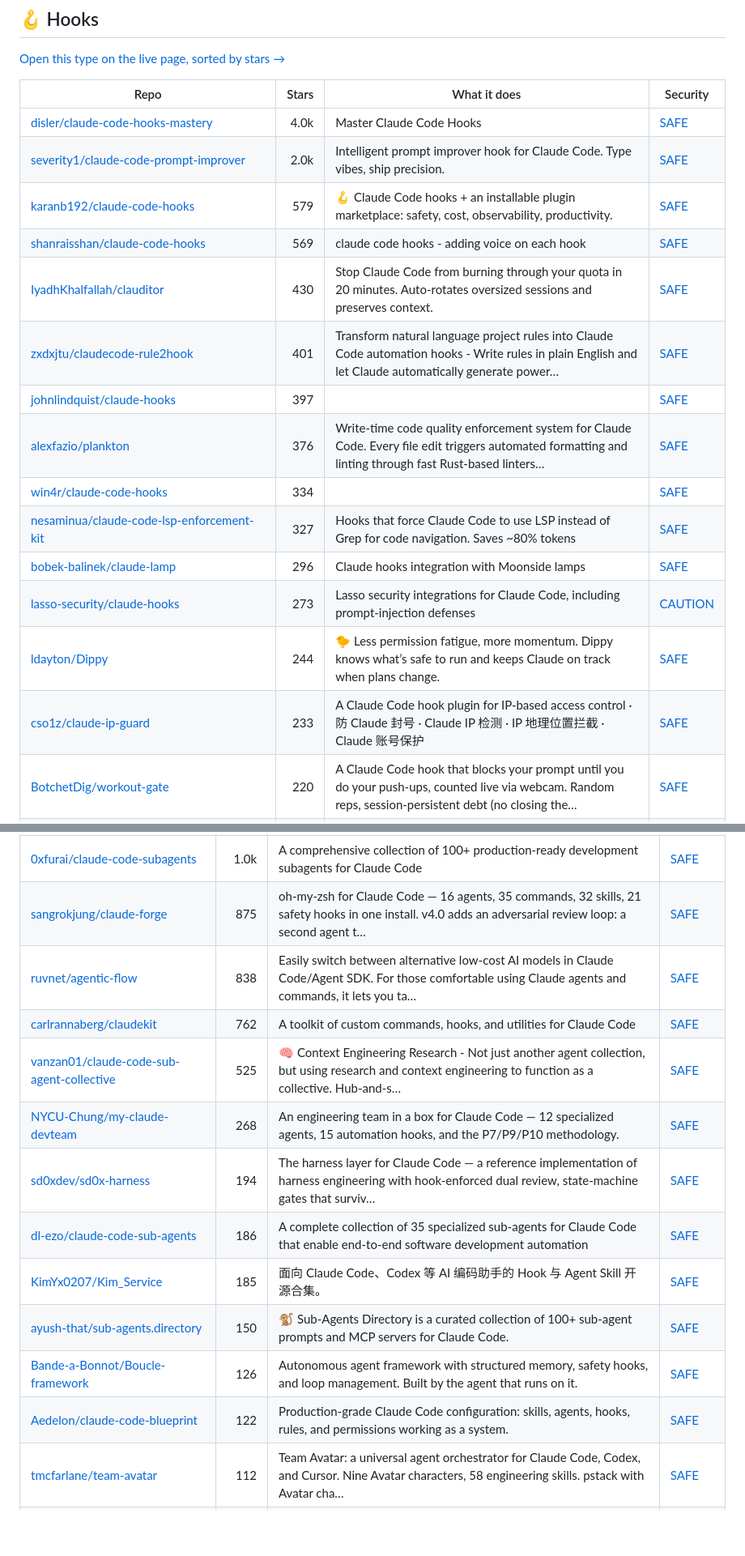
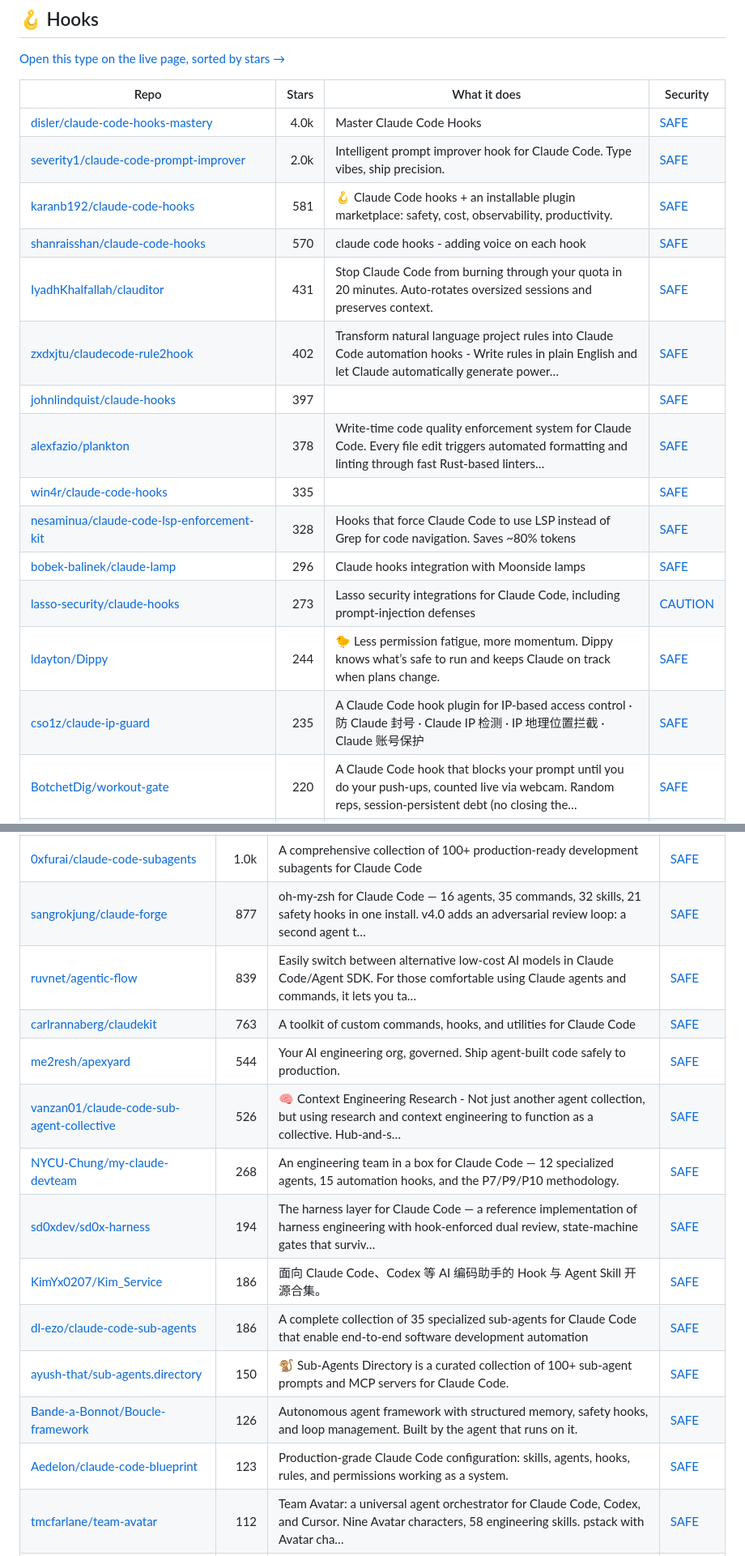
Before and after one commit to zhuyansen/awesome-claude-code-hooks, a Markdown page: README.md, 2 parts joined by grey strips. Shown at 81% size. Rendered like a GitHub page; blank space fills up the shorter version.

```diff
--- a/README.md
+++ b/README.md
@@ -89,18 +89,18 @@ On 2026-10-10 we installed 12 of these guard hooks, one at a time, in a throwawa
 |---|---:|---|---|
 | [disler/claude-code-hooks-mastery](https://github.com/disler/claude-code-hooks-mastery) | 4.0k | Master Claude Code Hooks | [SAFE](https://agentskillshub.top/skill/disler/claude-code-hooks-mastery/) |
 | [severity1/claude-code-prompt-improver](https://github.com/severity1/claude-code-prompt-improver) | 2.0k | Intelligent prompt improver hook for Claude Code. Type vibes, ship precision. | [SAFE](https://agentskillshub.top/skill/severity1/claude-code-prompt-improver/) |
-| [karanb192/claude-code-hooks](https://github.com/karanb192/claude-code-hooks) | 579 | 🪝 Claude Code hooks + an installable plugin marketplace: safety, cost, observability, productivity. | [SAFE](https://agentskillshub.top/skill/karanb192/claude-code-hooks/) |
-| [shanraisshan/claude-code-hooks](https://github.com/shanraisshan/claude-code-hooks) | 569 | claude code hooks - adding voice on each hook | [SAFE](https://agentskillshub.top/skill/shanraisshan/claude-code-hooks/) |
-| [IyadhKhalfallah/clauditor](https://github.com/IyadhKhalfallah/clauditor) | 430 | Stop Claude Code from burning through your quota in 20 minutes. Auto-rotates oversized sessions and preserves context. | [SAFE](https://agentskillshub.top/skill/IyadhKhalfallah/clauditor/) |
-| [zxdxjtu/claudecode-rule2hook](https://github.com/zxdxjtu/claudecode-rule2hook) | 401 | Transform natural language project rules into Claude Code automation hooks - Write rules in plain English and let Claude automatically generate power… | [SAFE](https://agentskillshub.top/skill/zxdxjtu/claudecode-rule2hook/) |
+| [karanb192/claude-code-hooks](https://github.com/karanb192/claude-code-hooks) | 581 | 🪝 Claude Code hooks + an installable plugin marketplace: safety, cost, observability, productivity. | [SAFE](https://agentskillshub.top/skill/karanb192/claude-code-hooks/) |
+| [shanraisshan/claude-code-hooks](https://github.com/shanraisshan/claude-code-hooks) | 570 | claude code hooks - adding voice on each hook | [SAFE](https://agentskillshub.top/skill/shanraisshan/claude-code-hooks/) |
+| [IyadhKhalfallah/clauditor](https://github.com/IyadhKhalfallah/clauditor) | 431 | Stop Claude Code from burning through your quota in 20 minutes. Auto-rotates oversized sessions and preserves context. | [SAFE](https://agentskillshub.top/skill/IyadhKhalfallah/clauditor/) |
+| [zxdxjtu/claudecode-rule2hook](https://github.com/zxdxjtu/claudecode-rule2hook) | 402 | Transform natural language project rules into Claude Code automation hooks - Write rules in plain English and let Claude automatically generate power… | [SAFE](https://agentskillshub.top/skill/zxdxjtu/claudecode-rule2hook/) |
 | [johnlindquist/claude-hooks](https://github.com/johnlindquist/claude-hooks) | 397 |  | [SAFE](https://agentskillshub.top/skill/johnlindquist/claude-hooks/) |
-| [alexfazio/plankton](https://github.com/alexfazio/plankton) | 376 | Write-time code quality enforcement system for Claude Code. Every file edit triggers automated formatting and linting through fast Rust-based linters… | [SAFE](https://agentskillshub.top/skill/alexfazio/plankton/) |
-| [win4r/claude-code-hooks](https://github.com/win4r/claude-code-hooks) | 334 |  | [SAFE](https://agentskillshub.top/skill/win4r/claude-code-hooks/) |
-| [nesaminua/claude-code-lsp-enforcement-kit](https://github.com/nesaminua/claude-code-lsp-enforcement-kit) | 327 | Hooks that force Claude Code to use LSP instead of Grep for code navigation. Saves ~80% tokens | [SAFE](https://agentskillshub.top/skill/nesaminua/claude-code-lsp-enforcement-kit/) |
+| [alexfazio/plankton](https://github.com/alexfazio/plankton) | 378 | Write-time code quality enforcement system for Claude Code. Every file edit triggers automated formatting and linting through fast Rust-based linters… | [SAFE](https://agentskillshub.top/skill/alexfazio/plankton/) |
+| [win4r/claude-code-hooks](https://github.com/win4r/claude-code-hooks) | 335 |  | [SAFE](https://agentskillshub.top/skill/win4r/claude-code-hooks/) |
+| [nesaminua/claude-code-lsp-enforcement-kit](https://github.com/nesaminua/claude-code-lsp-enforcement-kit) | 328 | Hooks that force Claude Code to use LSP instead of Grep for code navigation. Saves ~80% tokens | [SAFE](https://agentskillshub.top/skill/nesaminua/claude-code-lsp-enforcement-kit/) |
 | [bobek-balinek/claude-lamp](https://github.com/bobek-balinek/claude-lamp) | 296 | Claude hooks integration with Moonside lamps | [SAFE](https://agentskillshub.top/skill/bobek-balinek/claude-lamp/) |
 | [lasso-security/claude-hooks](https://github.com/lasso-security/claude-hooks) | 273 | Lasso security integrations for Claude Code, including prompt-injection defenses | [CAUTION](https://agentskillshub.top/skill/lasso-security/claude-hooks/) |
 | [ldayton/Dippy](https://github.com/ldayton/Dippy) | 244 | 🐤 Less permission fatigue, more momentum. Dippy knows what’s safe to run and keeps Claude on track when plans change. | [SAFE](https://agentskillshub.top/skill/ldayton/Dippy/) |
-| [cso1z/claude-ip-guard](https://github.com/cso1z/claude-ip-guard) | 233 | A Claude Code hook plugin for IP-based access control · 防 Claude 封号 · Claude IP 检测 · IP 地理位置拦截 · Claude 账号保护 | [SAFE](https://agentskillshub.top/skill/cso1z/claude-ip-guard/) |
+| [cso1z/claude-ip-guard](https://github.com/cso1z/claude-ip-guard) | 235 | A Claude Code hook plugin for IP-based access control · 防 Claude 封号 · Claude IP 检测 · IP 地理位置拦截 · Claude 账号保护 | [SAFE](https://agentskillshub.top/skill/cso1z/claude-ip-guard/) |
 | [BotchetDig/workout-gate](https://github.com/BotchetDig/workout-gate) | 220 | A Claude Code hook that blocks your prompt until you do your push-ups, counted live via webcam. Random reps, session-persistent debt (no closing the… | [SAFE](https://agentskillshub.top/skill/BotchetDig/workout-gate/) |
 | [juanandresgs/claude-ctrl](https://github.com/juanandresgs/claude-ctrl) | 192 | DEPRECATED / UNMAINTAINED — historical reference only. Do not install or rely on this project. | [SAFE](https://agentskillshub.top/skill/juanandresgs/claude-ctrl/) |
 | [bartolli/claude-code-typescript-hooks](https://github.com/bartolli/claude-code-typescript-hooks) | 180 |  | [SAFE](https://agentskillshub.top/skill/bartolli/claude-code-typescript-hooks/) |
@@ -286,17 +292,18 @@ On 2026-10-10 we installed 12 of these guard hooks, one at a time, in a throwawa
 | [parcadei/Continuous-Claude-v3](https://github.com/parcadei/Continuous-Claude-v3) | 3.9k | Context management for Claude Code. Hooks maintain state via ledgers and handoffs. MCP execution without context pollution. Agent orchestration with… | [SAFE](https://agentskillshub.top/skill/parcadei/Continuous-Claude-v3/) |
 | [0xSteph/pentest-ai-agents](https://github.com/0xSteph/pentest-ai-agents) | 2.4k | Turn Claude Code into your offensive security research assistant. Specialized AI subagents for authorized penetration testing plan engagements, analy… | [SAFE](https://agentskillshub.top/skill/0xSteph/pentest-ai-agents/) |
 | [0xfurai/claude-code-subagents](https://github.com/0xfurai/claude-code-subagents) | 1.0k | A comprehensive collection of 100+ production-ready development subagents for Claude Code | [SAFE](https://agentskillshub.top/skill/0xfurai/claude-code-subagents/) |
-| [sangrokjung/claude-forge](https://github.com/sangrokjung/claude-forge) | 875 | oh-my-zsh for Claude Code — 16 agents, 35 commands, 32 skills, 21 safety hooks in one install. v4.0 adds an adversarial review loop: a second agent t… | [SAFE](https://agentskillshub.top/skill/sangrokjung/claude-forge/) |
-| [ruvnet/agentic-flow](https://github.com/ruvnet/agentic-flow) | 838 | Easily switch between alternative low-cost AI models in Claude Code/Agent SDK. For those comfortable using Claude agents and commands, it lets you ta… | [SAFE](https://agentskillshub.top/skill/ruvnet/agentic-flow/) |
-| [carlrannaberg/claudekit](https://github.com/carlrannaberg/claudekit) | 762 | A toolkit of custom commands, hooks, and utilities for Claude Code | [SAFE](https://agentskillshub.top/skill/carlrannaberg/claudekit/) |
-| [vanzan01/claude-code-sub-agent-collective](https://github.com/vanzan01/claude-code-sub-agent-collective) | 525 | 🧠 Context Engineering Research - Not just another agent collection, but using research and context engineering to function as a collective. Hub-and-s… | [SAFE](https://agentskillshub.top/skill/vanzan01/claude-code-sub-agent-collective/) |
+| [sangrokjung/claude-forge](https://github.com/sangrokjung/claude-forge) | 877 | oh-my-zsh for Claude Code — 16 agents, 35 commands, 32 skills, 21 safety hooks in one install. v4.0 adds an adversarial review loop: a second agent t… | [SAFE](https://agentskillshub.top/skill/sangrokjung/claude-forge/) |
+| [ruvnet/agentic-flow](https://github.com/ruvnet/agentic-flow) | 839 | Easily switch between alternative low-cost AI models in Claude Code/Agent SDK. For those comfortable using Claude agents and commands, it lets you ta… | [SAFE](https://agentskillshub.top/skill/ruvnet/agentic-flow/) |
+| [carlrannaberg/claudekit](https://github.com/carlrannaberg/claudekit) | 763 | A toolkit of custom commands, hooks, and utilities for Claude Code | [SAFE](https://agentskillshub.top/skill/carlrannaberg/claudekit/) |
+| [me2resh/apexyard](https://github.com/me2resh/apexyard) | 544 | Your AI engineering org, governed. Ship agent-built code safely to production. | [SAFE](https://agentskillshub.top/skill/me2resh/apexyard/) |
+| [vanzan01/claude-code-sub-agent-collective](https://github.com/vanzan01/claude-code-sub-agent-collective) | 526 | 🧠 Context Engineering Research - Not just another agent collection, but using research and context engineering to function as a collective. Hub-and-s… | [SAFE](https://agentskillshub.top/skill/vanzan01/claude-code-sub-agent-collective/) |
 | [NYCU-Chung/my-claude-devteam](https://github.com/NYCU-Chung/my-claude-devteam) | 268 | An engineering team in a box for Claude Code — 12 specialized agents, 15 automation hooks, and the P7/P9/P10 methodology. | [SAFE](https://agentskillshub.top/skill/NYCU-Chung/my-claude-devteam/) |
 | [sd0xdev/sd0x-harness](https://github.com/sd0xdev/sd0x-harness) | 194 | The harness layer for Claude Code — a reference implementation of harness engineering with hook-enforced dual review, state-machine gates that surviv… | [SAFE](https://agentskillshub.top/skill/sd0xdev/sd0x-harness/) |
+| [KimYx0207/Kim_Service](https://github.com/KimYx0207/Kim_Service) | 186 | 面向 Claude Code、Codex 等 AI 编码助手的 Hook 与 Agent Skill 开源合集。 | [SAFE](https://agentskillshub.top/skill/KimYx0207/Kim_Service/) |
 | [dl-ezo/claude-code-sub-agents](https://github.com/dl-ezo/claude-code-sub-agents) | 186 | A complete collection of 35 specialized sub-agents for Claude Code that enable end-to-end software development automation | [SAFE](https://agentskillshub.top/skill/dl-ezo/claude-code-sub-agents/) |
-| [KimYx0207/Kim_Service](https://github.com/KimYx0207/Kim_Service) | 185 | 面向 Claude Code、Codex 等 AI 编码助手的 Hook 与 Agent Skill 开源合集。 | [SAFE](https://agentskillshub.top/skill/KimYx0207/Kim_Service/) |
 | [ayush-that/sub-agents.directory](https://github.com/ayush-that/sub-agents.directory) | 150 | 🐒 Sub-Agents Directory is a curated collection of 100+ sub-agent prompts and MCP servers for Claude Code. | [SAFE](https://agentskillshub.top/skill/ayush-that/sub-agents.directory/) |
 | [Bande-a-Bonnot/Boucle-framework](https://github.com/Bande-a-Bonnot/Boucle-framework) | 126 | Autonomous agent framework with structured memory, safety hooks, and loop management. Built by the agent that runs on it. | [SAFE](https://agentskillshub.top/skill/Bande-a-Bonnot/Boucle-framework/) |
-| [Aedelon/claude-code-blueprint](https://github.com/Aedelon/claude-code-blueprint) | 122 | Production-grade Claude Code configuration: skills, agents, hooks, rules, and permissions working as a system. | [SAFE](https://agentskillshub.top/skill/Aedelon/claude-code-blueprint/) |
+| [Aedelon/claude-code-blueprint](https://github.com/Aedelon/claude-code-blueprint) | 123 | Production-grade Claude Code configuration: skills, agents, hooks, rules, and permissions working as a system. | [SAFE](https://agentskillshub.top/skill/Aedelon/claude-code-blueprint/) |
 | [tmcfarlane/team-avatar](https://github.com/tmcfarlane/team-avatar) | 112 | Team Avatar: a universal agent orchestrator for Claude Code, Codex, and Cursor. Nine Avatar characters, 58 engineering skills. pstack with Avatar cha… | [SAFE](https://agentskillshub.top/skill/tmcfarlane/team-avatar/) |
 | [Toskysun/sub-agents](https://github.com/Toskysun/sub-agents) | 111 | AI Sub-Agents Collection for Claude Code - AI智能代理集合 | [SAFE](https://agentskillshub.top/skill/Toskysun/sub-agents/) |
 | [solanabr/ai-kit](https://github.com/solanabr/ai-kit) | 111 | Claude Code / Codex / AI configs for the expert Solana builder. CLAUDE.md, agents, commands, hooks, rules, skills and settings across Web, Anchor, Pi… | [SAFE](https://agentskillshub.top/skill/solanabr/ai-kit/) |
```
Also changed, not shown: other parts of README.md (+33 -27 lines), README.zh-CN.md (+48 -41 lines), assets/previews/NOTICE.md (+2 -0 lines), assets/previews/SanderMuller__claude-statusline.jpg (added), assets/previews/me2resh__apexyard.jpg (added), 2 other files.
